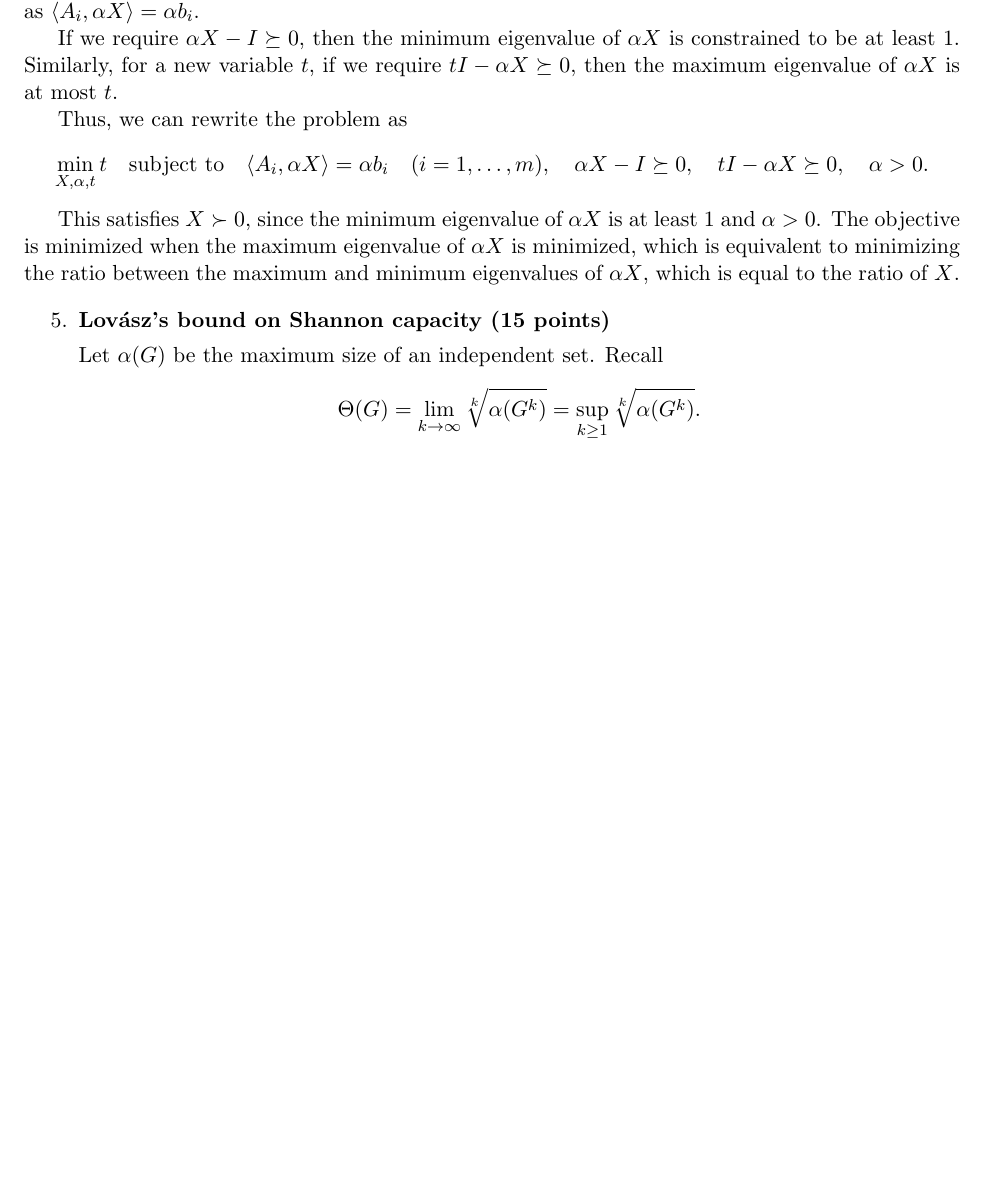
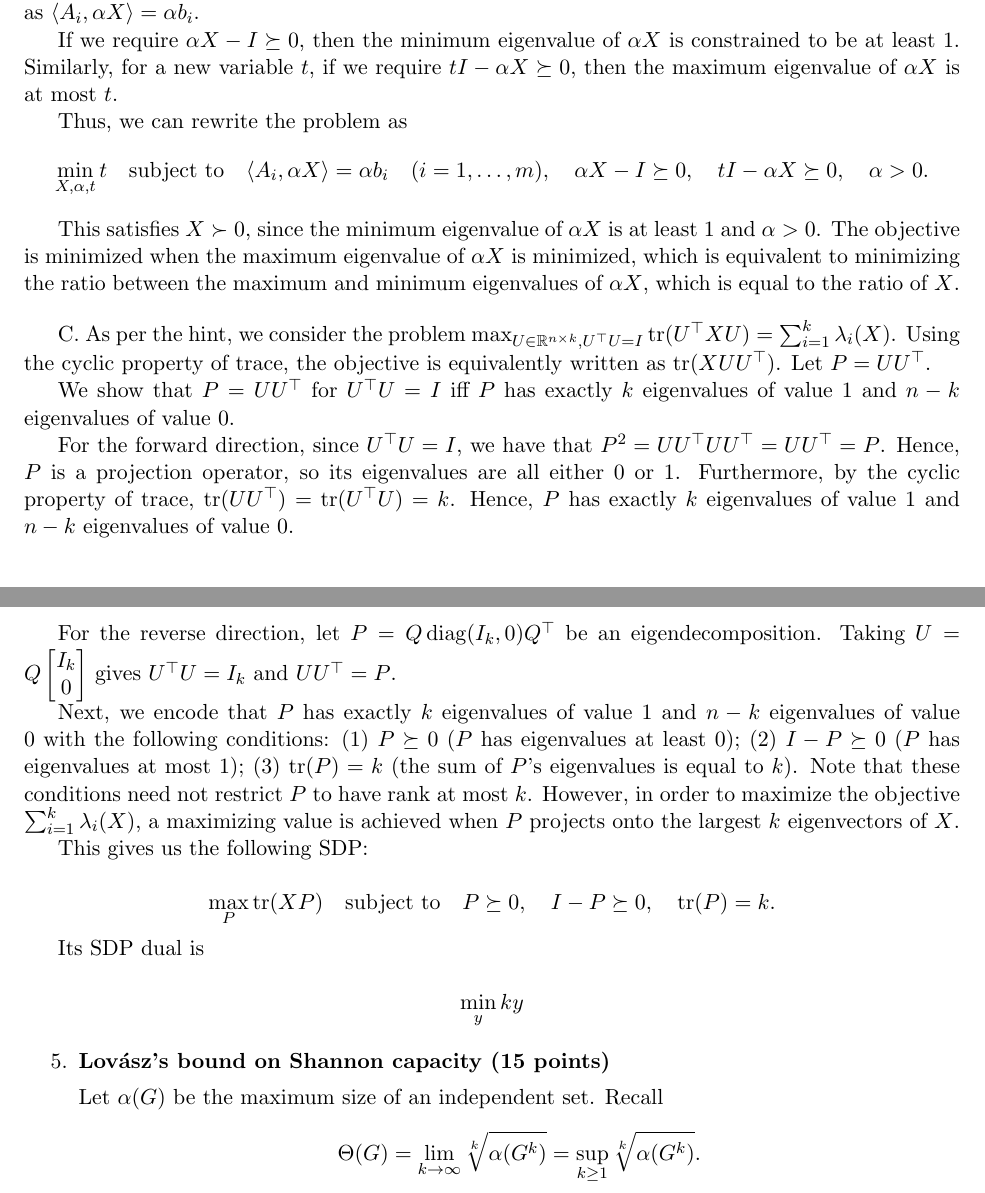
Before and after one commit to newaijj/Homework, a LaTeX problem sheet (Convex Optimization/hw2/hw2.tex): part of page 2 of 3 before the commit and two parts of pages 2 and 3 of 4 after it, the two joined at a grey line, cut so that both start at the same text, the shorter picture padded with empty space. Compiled offline with pdfLaTeX.

Commit message:
12 Nov 2026

```diff
--- a/Convex Optimization/hw2/hw2.tex
+++ b/Convex Optimization/hw2/hw2.tex
@@ -57,6 +57,7 @@
 
 \newcommand{\argmax}{\operatorname*{arg\,max}}
 \newcommand{\argmin}{\operatorname*{arg\,min}}
+\newcommand{\tr}{\operatorname{tr}}
 
 \newcommand{\calA}{\mathcal{A}}
 \newcommand{\calB}{\mathcal{B}}
@@ -227,6 +228,37 @@ Thus, we can rewrite the problem as
 This satisfies $X\succ 0$, since the minimum eigenvalue of $\alpha X$ is at least 1 and $\alpha > 0$.
 The objective is minimized when the maximum eigenvalue of $\alpha X$ is minimized, which is equivalent to minimizing the ratio between the maximum and minimum eigenvalues of $\alpha X$, which is equal to the ratio of $X$.
 
+
+\bigskip
+
+C.
+As per the hint, we consider the problem $\max_{U \in \reals^{n \times k}, U^\top U = I} \operatorname{tr}(U^\top X U) = \sum_{i=1}^k \lambda_i(X)$.
+Using the cyclic property of trace, the objective is equivalently written as $\operatorname{tr}(X U U^\top)$.
+Let $P = U U^\top$.
+
+We show that $P = U U^\top$ for $U^\top U = I$ iff $P$ has exactly $k$ eigenvalues of value 1 and $n-k$ eigenvalues of value 0.
+
+For the forward direction, since $U^\top U=I$, we have that $P^2 = U U^\top UU^\top = UU^\top = P$. Hence, $P$ is a projection operator, so its eigenvalues are all either $0$ or $1$.
+Furthermore, by the cyclic property of trace, $\tr(U U^\top) = \tr(U^\top U) = k$. Hence, $P$ has exactly $k$ eigenvalues of value $1$ and $n-k$ eigenvalues of value $0$.
+
+For the reverse direction, let $P = Q\operatorname{diag}(I_k,0)Q^\top$ be an eigendecomposition. Taking $U=Q\begin{bmatrix}I_k\\0\end{bmatrix}$ gives $U^\top U=I_k$ and $UU^\top=P$.
+
+Next, we encode that $P$ has exactly $k$ eigenvalues of value 1 and $n-k$ eigenvalues of value 0 with the following conditions:
+(1) $P\succeq 0$ ($P$ has eigenvalues at least 0); (2) $I-P\succeq 0$ ($P$ has eigenvalues at most 1); (3) $\tr(P) = k$ (the sum of $P$'s eigenvalues is equal to $k$).
+Note that these conditions need not restrict $P$ to have rank at most $k$. However, in order to maximize the objective $\sum_{i=1}^k \lambda_i(X)$, a maximizing value is achieved when $P$ projects onto the largest $k$ eigenvectors of $X$.
+
+This gives us the following SDP:
+
+\[
+\max_{P} \operatorname{tr}(X P) \quad \text{subject to} \quad P \succeq 0, \quad I-P \succeq 0, \quad \operatorname{tr}(P) = k.
+\]
+
+Its SDP dual is
+
+\[
+\min_{y} ky
+\]
+
 \begin{enumerate}[resume=q]
 \item \textbf{Lov\'asz's bound on Shannon capacity (15 points)}
 
```
